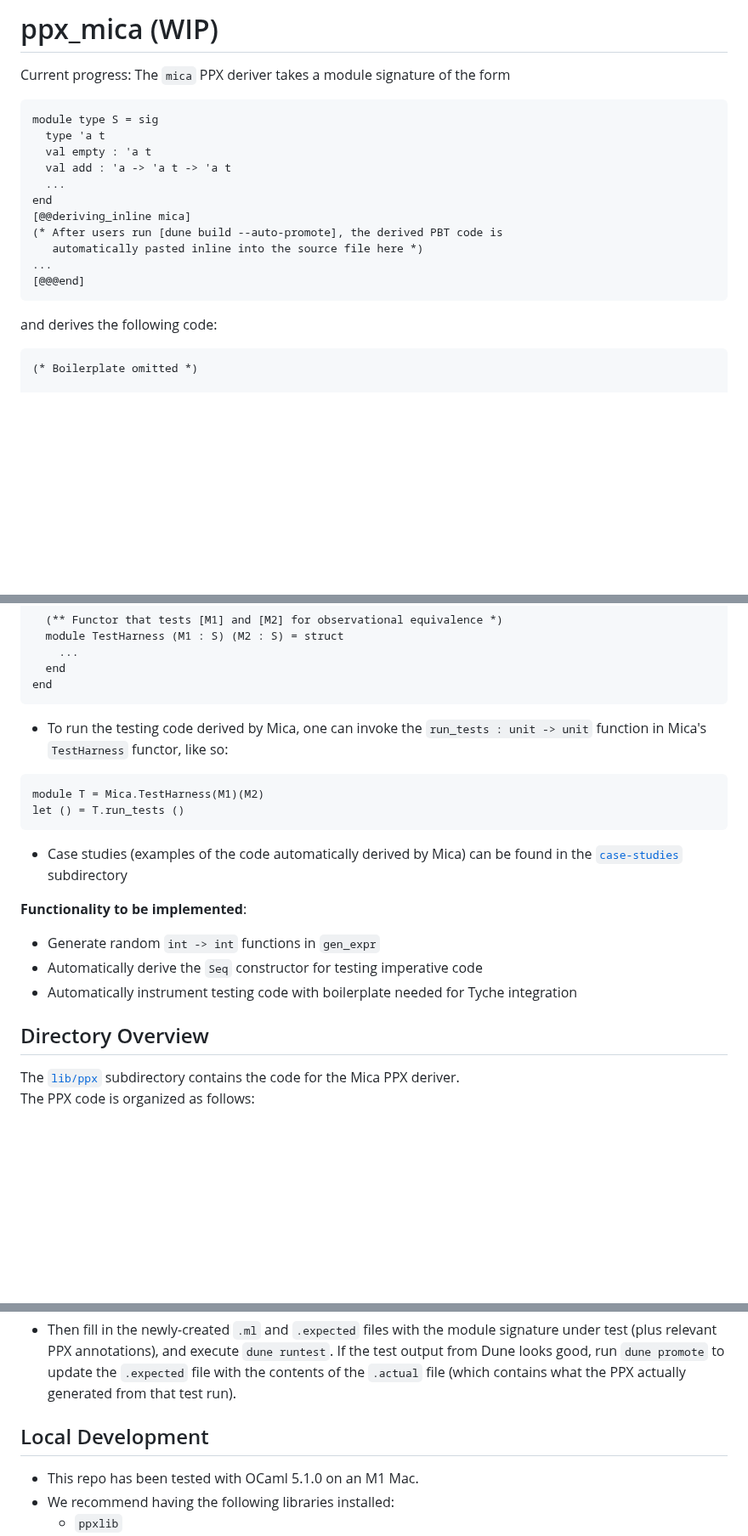
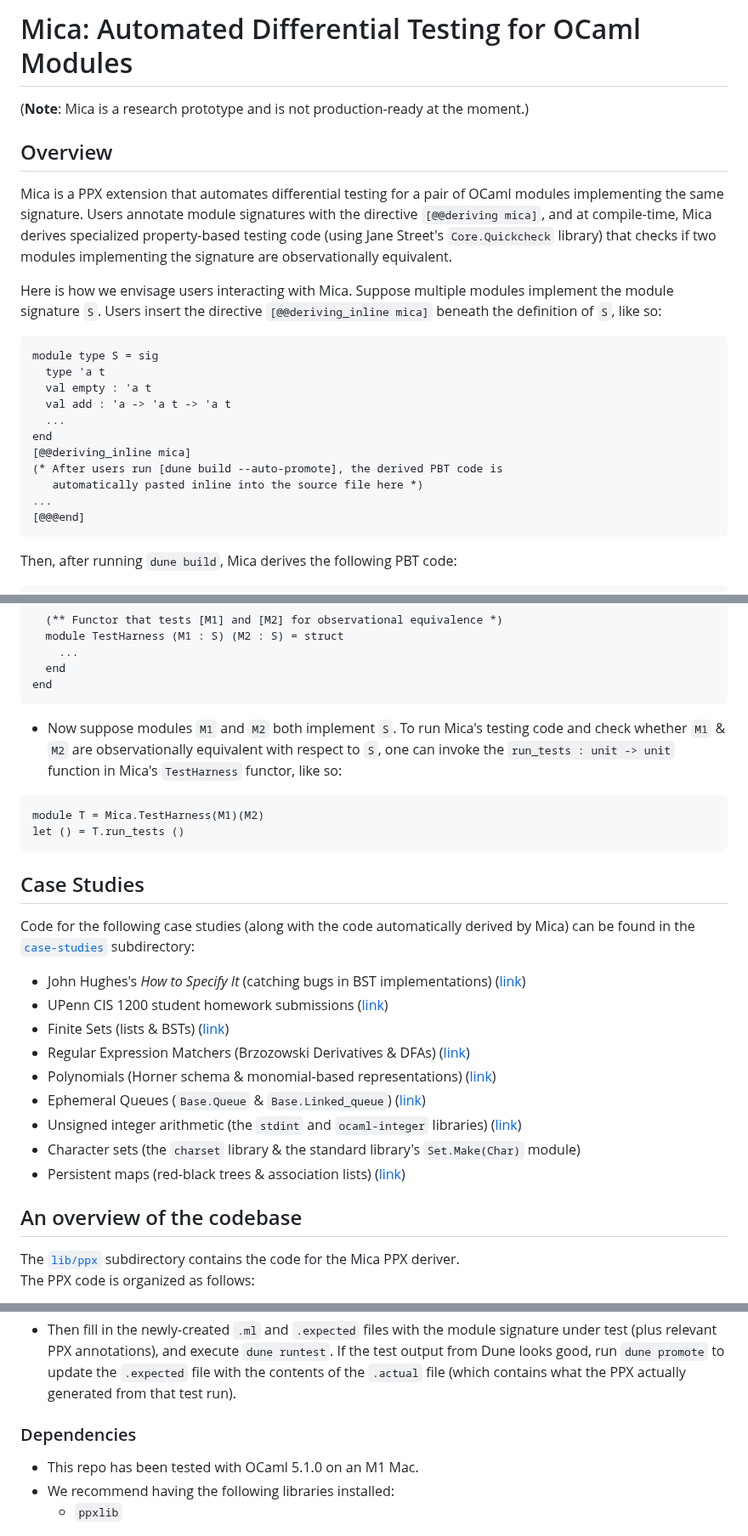
Before and after one commit to ngernest/mica, a Markdown page: README.md, 3 parts joined by grey strips. Shown at 85% size. Drawn GitHub-style; blank space fills up the shorter version.

Commit message:
Reorganize readme

````diff
--- a/README.md
+++ b/README.md
@@ -1,7 +1,17 @@
-# ppx_mica (WIP)
+# Mica: Automated Differential Testing for OCaml Modules
 
-Current progress:
-The `mica` PPX deriver takes a module signature of the form
+(**Note**: Mica is a research prototype and is not production-ready at the moment.)
+
+## Overview
+Mica is a PPX extension that automates differential testing for a pair of OCaml
+modules implementing the same signature. Users annotate module signatures
+with the directive `[@@deriving mica]`, and at compile-time, Mica derives
+specialized property-based testing code (using Jane Street's `Core.Quickcheck` library)
+that checks if two modules implementing the signature are observationally equivalent.
+
+Here is how we envisage users interacting with Mica. Suppose multiple modules
+implement the module signature `S`. Users insert the directive `[@@deriving_inline mica]`
+beneath the definition of `S`, like so:
 ```ocaml
 module type S = sig
   type 'a t
@@ -15,10 +25,9 @@ end
 ...
 [@@@end]
 ```
-and derives the following code:
+
+Then, after running `dune build`, Mica derives the following PBT code:
 ```ocaml
-(* Boilerplate omitted *)
-
 module Mica = struct
   (** Symbolic expressions *)
   type expr =
@@ -48,19 +57,27 @@ module Mica = struct
   end
 end
 ```
-- To run the testing code derived by Mica, one can invoke the `run_tests : unit -> unit` function in Mica's `TestHarness` functor, like so:
+- Now suppose modules `M1` and `M2` both implement `S`. To run Mica's testing code
+  and check whether `M1` & `M2` are observationally equivalent with respect to `S`,
+  one can invoke the `run_tests : unit -> unit` function in Mica's `TestHarness` functor, like so:
 ```ocaml
 module T = Mica.TestHarness(M1)(M2)
 let () = T.run_tests ()
 ```
-- Case studies (examples of the code automatically derived by Mica) can be found in the [`case-studies`](./case-studies/) subdirectory
 
-**Functionality to be implemented**:
-- Generate random `int -> int` functions in `gen_expr`
-- Automatically derive the `Seq` constructor for testing imperative code
-- Automatically instrument testing code with boilerplate needed for Tyche integration
+## Case Studies
+Code for the following case studies (along with the code automatically derived by Mica) can be found in the [`case-studies`](./case_studies/) subdirectory:
+- John Hughes's *How to Specify It* (catching bugs in BST implementations) ([link](./case_studies/how_to_specify_it/))
+- UPenn CIS 1200 student homework submissions ([link](./case_studies/student_submissions/))
+- Finite Sets (lists & BSTs)  ([link](./case_studies/sets/))
+- Regular Expression Matchers (Brzozowski Derivatives & DFAs) ([link](./case_studies/regexes/))
+- Polynomials (Horner schema & monomial-based representations) ([link](./case_studies/polynomials/))
+- Ephemeral Queues (`Base.Queue` & `Base.Linked_queue`) ([link](./case_studies/queues/))
+- Unsigned integer arithmetic (the `stdint` and `ocaml-integer` libraries) ([link](./case_studies/unsigned_ints/))
+- Character sets (the `charset` library & the standard library's `Set.Make(Char)` module)
+- Persistent maps (red-black trees & association lists) ([link](./case_studies/maps/))
 
-## Directory Overview
+## An overview of the codebase
 The [`lib/ppx`](./lib/ppx) subdirectory contains the code for the Mica PPX deriver.
 The PPX code is organized as follows:
 - [`ppx_mica.ml`](./lib/ppx/ppx_mica.ml): Declares the main Mica PPX deriver
@@ -102,7 +133,7 @@ and execute `dune runtest`. If the test output from Dune looks good,
 run `dune promote` to update the `.expected` file with the contents
 of the `.actual` file (which contains what the PPX actually generated from that test run).
 
-## Local Development
+### Dependencies
 - This repo has been tested with OCaml 5.1.0 on an M1 Mac.
 - We recommend having the following libraries installed:
   - `ppxlib`
````
Also changed, not shown: other parts of README.md (+15 -1 lines).
